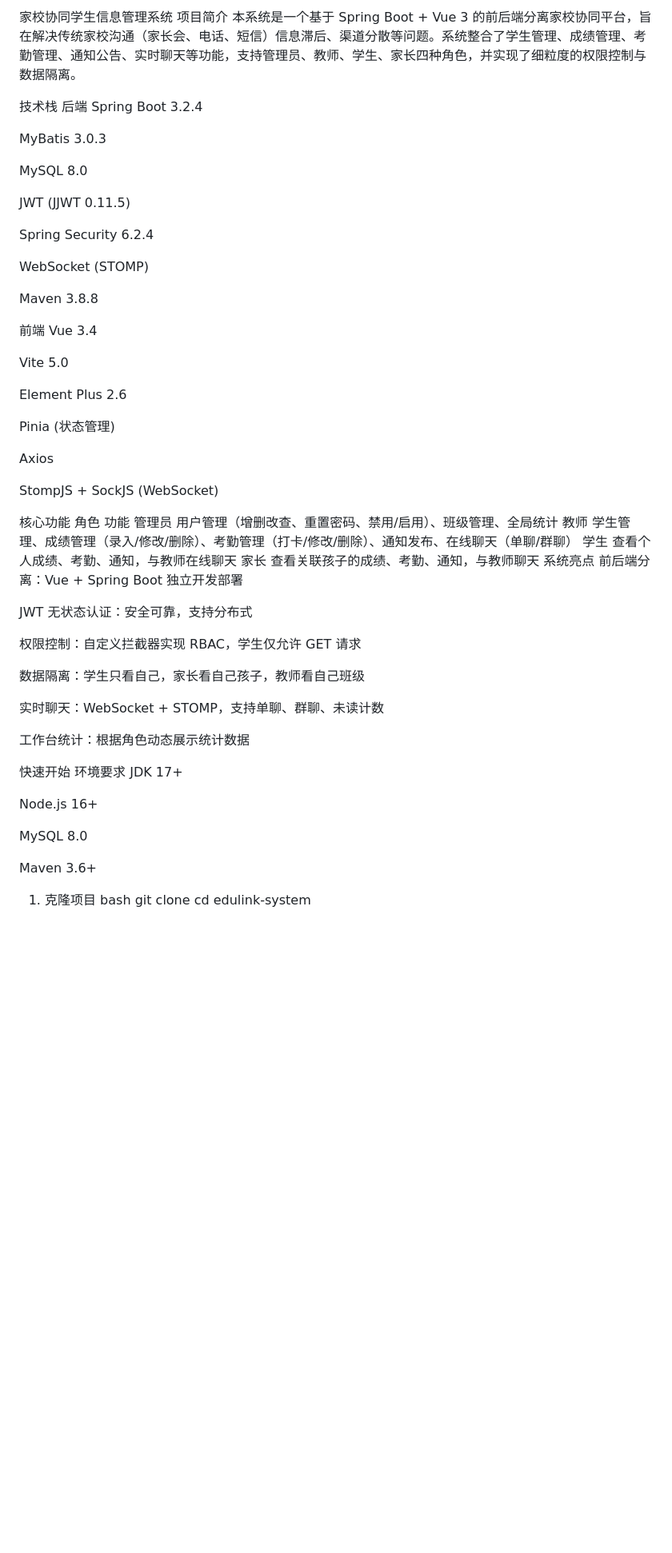
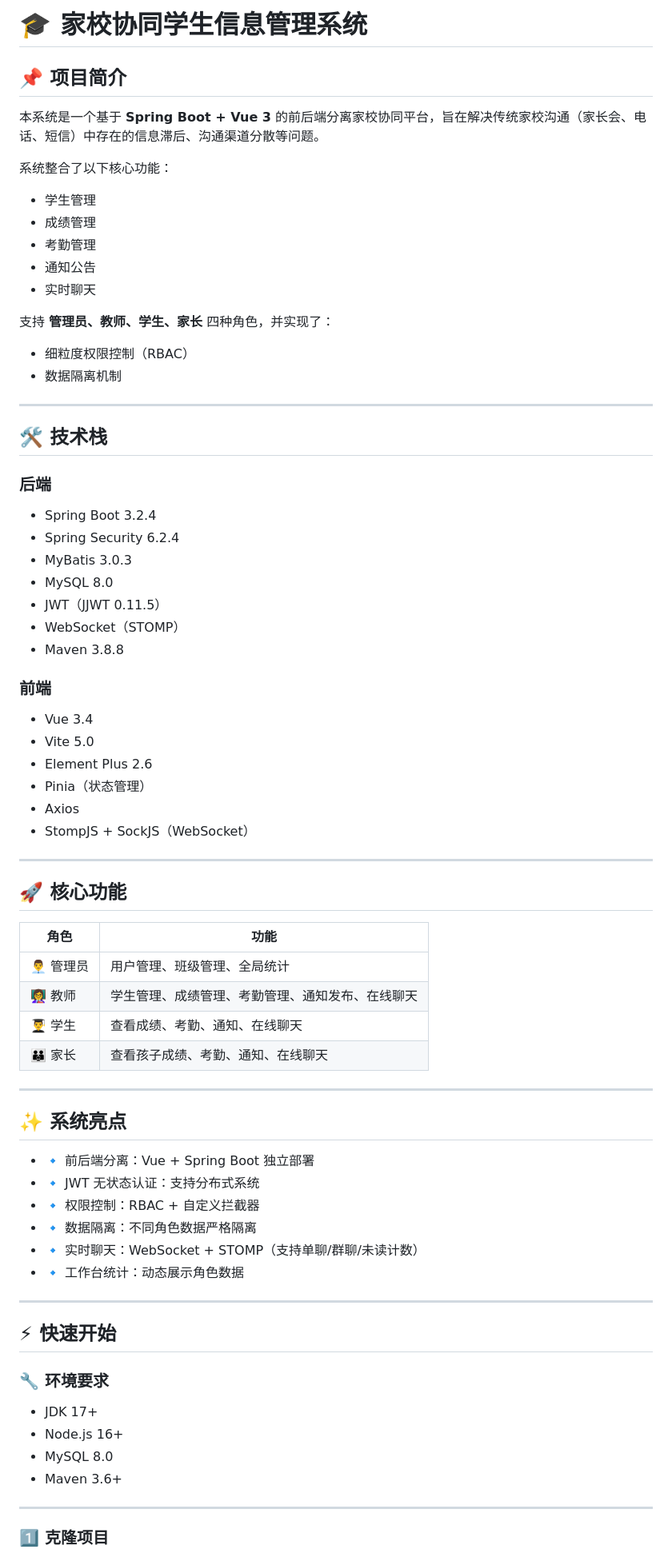
Before and after one commit to OPMC9527/MC, a Markdown page: README.md, the part around one of its changes. Shown at 80% size. Rendered like a GitHub page; blank space fills up the shorter version.

````diff
--- a/README.md
+++ b/README.md
@@ -1,66 +1,82 @@
-家校协同学生信息管理系统
-项目简介
-本系统是一个基于 Spring Boot + Vue 3 的前后端分离家校协同平台，旨在解决传统家校沟通（家长会、电话、短信）信息滞后、渠道分散等问题。系统整合了学生管理、成绩管理、考勤管理、通知公告、实时聊天等功能，支持管理员、教师、学生、家长四种角色，并实现了细粒度的权限控制与数据隔离。
+# 🎓 家校协同学生信息管理系统
 
-技术栈
-后端
-Spring Boot 3.2.4
+## 📌 项目简介
 
-MyBatis 3.0.3
+本系统是一个基于 **Spring Boot + Vue 3** 的前后端分离家校协同平台，旨在解决传统家校沟通（家长会、电话、短信）中存在的信息滞后、沟通渠道分散等问题。
 
-MySQL 8.0
+系统整合了以下核心功能：
 
-JWT (JJWT 0.11.5)
+* 学生管理
+* 成绩管理
+* 考勤管理
+* 通知公告
+* 实时聊天
 
-Spring Security 6.2.4
+支持 **管理员、教师、学生、家长** 四种角色，并实现了：
 
-WebSocket (STOMP)
+* 细粒度权限控制（RBAC）
+* 数据隔离机制
 
-Maven 3.8.8
+---
 
-前端
-Vue 3.4
+## 🛠 技术栈
 
-Vite 5.0
+### 后端
 
-Element Plus 2.6
+* Spring Boot 3.2.4
+* Spring Security 6.2.4
+* MyBatis 3.0.3
+* MySQL 8.0
+* JWT（JJWT 0.11.5）
+* WebSocket（STOMP）
+* Maven 3.8.8
 
-Pinia (状态管理)
+### 前端
 
-Axios
+* Vue 3.4
+* Vite 5.0
+* Element Plus 2.6
+* Pinia（状态管理）
+* Axios
+* StompJS + SockJS（WebSocket）
 
-StompJS + SockJS (WebSocket)
+---
 
-核心功能
-角色	功能
-管理员	用户管理（增删改查、重置密码、禁用/启用）、班级管理、全局统计
-教师	学生管理、成绩管理（录入/修改/删除）、考勤管理（打卡/修改/删除）、通知发布、在线聊天（单聊/群聊）
-学生	查看个人成绩、考勤、通知，与教师在线聊天
-家长	查看关联孩子的成绩、考勤、通知，与教师聊天
-系统亮点
-前后端分离：Vue + Spring Boot 独立开发部署
+## 🚀 核心功能
 
-JWT 无状态认证：安全可靠，支持分布式
+| 角色        | 功能                       |
+| --------- | ------------------------ |
+| 👨‍💼 管理员 | 用户管理、班级管理、全局统计           |
+| 👩‍🏫 教师  | 学生管理、成绩管理、考勤管理、通知发布、在线聊天 |
+| 👨‍🎓 学生  | 查看成绩、考勤、通知、在线聊天          |
+| 👪 家长     | 查看孩子成绩、考勤、通知、在线聊天        |
 
-权限控制：自定义拦截器实现 RBAC，学生仅允许 GET 请求
+---
 
-数据隔离：学生只看自己，家长看自己孩子，教师看自己班级
+## ✨ 系统亮点
 
-实时聊天：WebSocket + STOMP，支持单聊、群聊、未读计数
+* 🔹 前后端分离：Vue + Spring Boot 独立部署
+* 🔹 JWT 无状态认证：支持分布式系统
+* 🔹 权限控制：RBAC + 自定义拦截器
+* 🔹 数据隔离：不同角色数据严格隔离
+* 🔹 实时聊天：WebSocket + STOMP（支持单聊/群聊/未读计数）
+* 🔹 工作台统计：动态展示角色数据
 
-工作台统计：根据角色动态展示统计数据
+---
 
-快速开始
-环境要求
-JDK 17+
+## ⚡ 快速开始
 
-Node.js 16+
+### 🔧 环境要求
 
-MySQL 8.0
+* JDK 17+
+* Node.js 16+
+* MySQL 8.0
+* Maven 3.6+
 
-Maven 3.6+
+---
 
-1. 克隆项目
-bash
+### 1️⃣ 克隆项目
+
+```bash
 git clone <repository-url>
 cd edulink-system
````
Also changed, not shown: other parts of README.md (+114 -60 lines).
